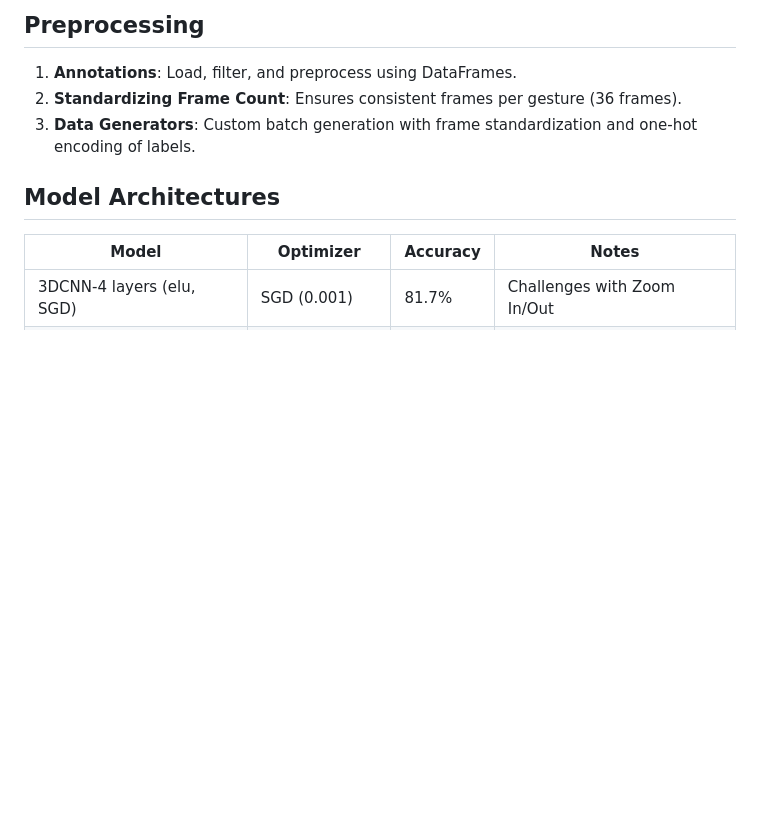
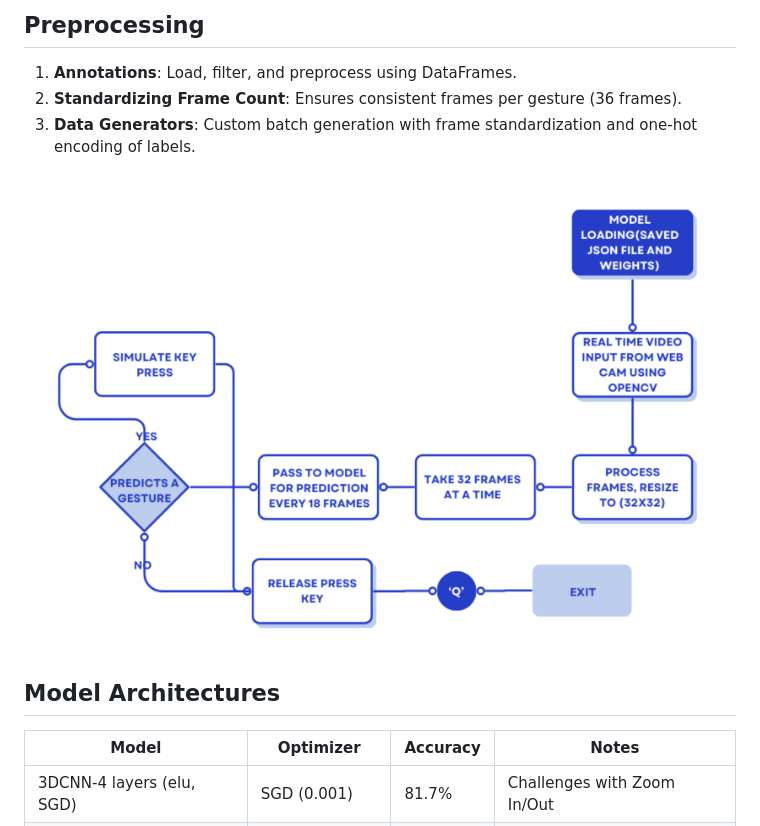
Before and after one commit to Shriya-20/Gesture-Recogniton-in-Game-Development, a Markdown page: README.md, the part around one of its changes. Rendered like a GitHub page; blank space fills up the shorter version.

```diff
--- a/README.md
+++ b/README.md
@@ -18,6 +18,9 @@ This project aims to recognize human hand gestures in real-time using a custom-b
 1. **Annotations**: Load, filter, and preprocess using DataFrames.
 2. **Standardizing Frame Count**: Ensures consistent frames per gesture (36 frames).
 3. **Data Generators**: Custom batch generation with frame standardization and one-hot encoding of labels.
+
+ ![flowchart](images/11.png)
+
 
 ## Model Architectures
 | Model                            | Optimizer       | Accuracy | Notes |
```
Also changed, not shown: other parts of README.md (+4 -0 lines).
